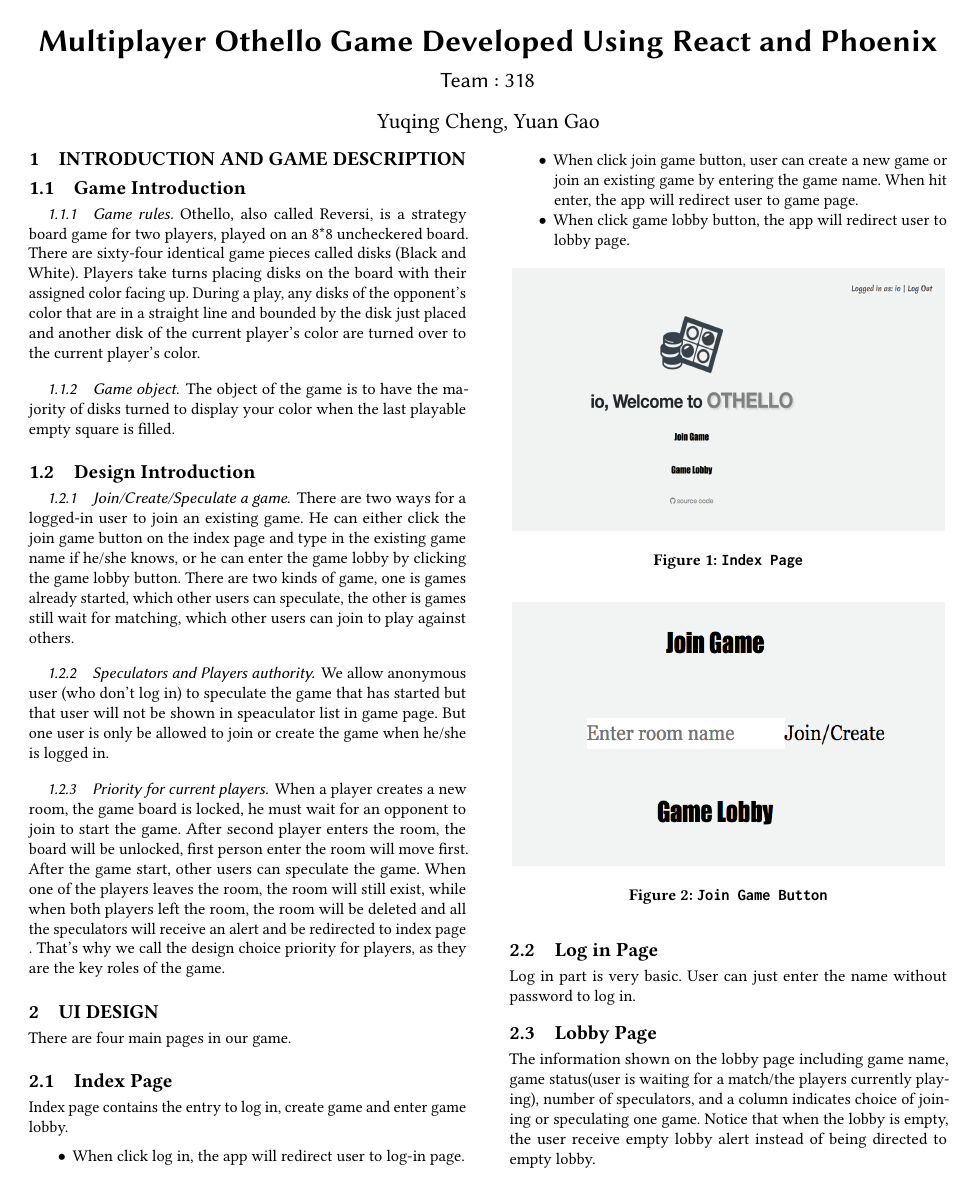
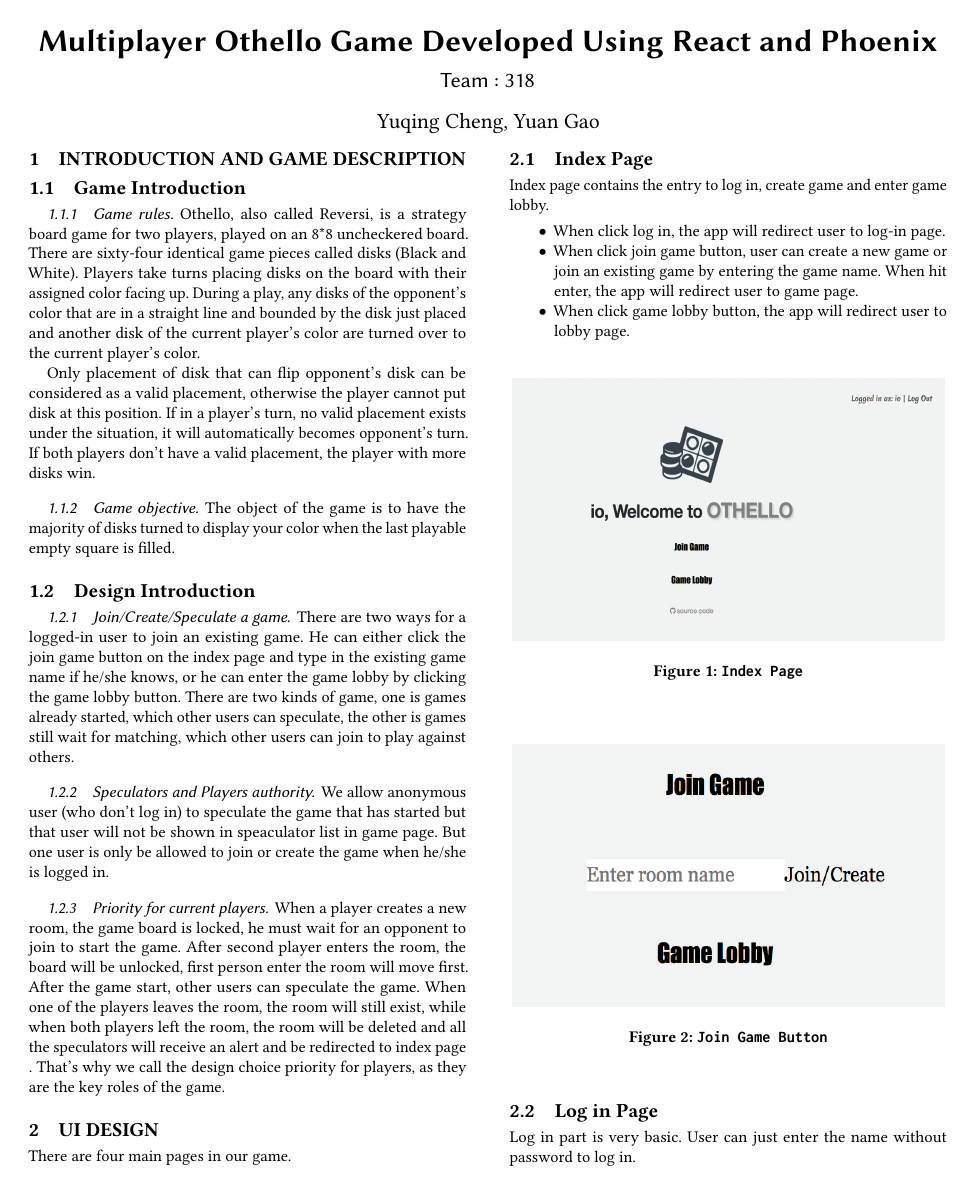
Before and after one commit to Cappuccinuo/cs5610-project-1, a LaTeX document (report/sample-aamas18.tex, which reads report/samplebody-conf.tex): page 1 of 4. Compiled offline with pdfLaTeX.

Commit message:
Update samplebody-conf.tex

```diff
--- a/report/samplebody-conf.tex
+++ b/report/samplebody-conf.tex
@@ -8,7 +8,9 @@
 that are in a straight line and bounded by the disk just placed and another disk
 of the current player's color are turned over to the current player's color.
 
-\subsubsection{Game object}
+Only placement of disk that can flip opponent's disk can be considered as a valid placement, otherwise the player cannot put disk at this position. If in a player's turn, no valid placement exists under the situation, it will automatically becomes opponent's turn. If both players don't have a valid placement, the player with more disks win.
+
+\subsubsection{Game objective}
 The object of the game is to have the majority of disks turned to display your
 color when the last playable empty square is filled.
 
```
